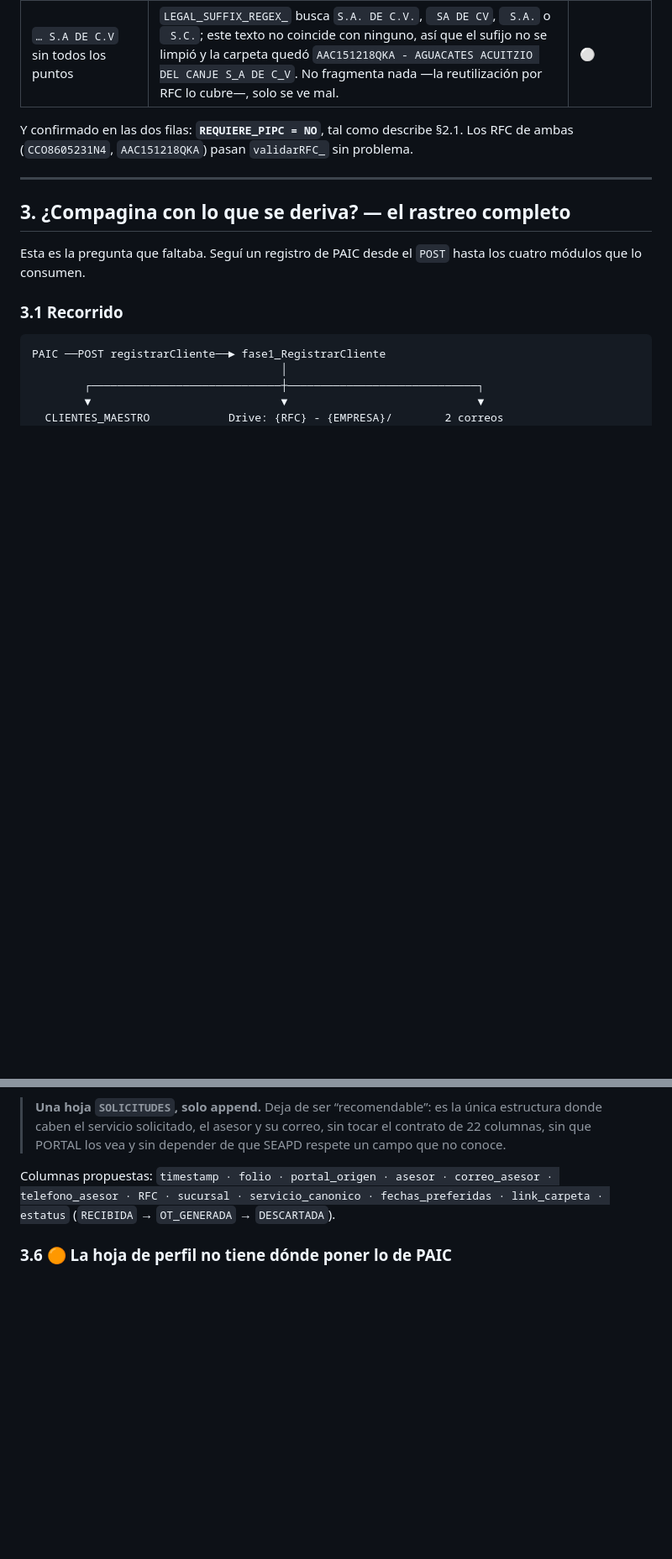
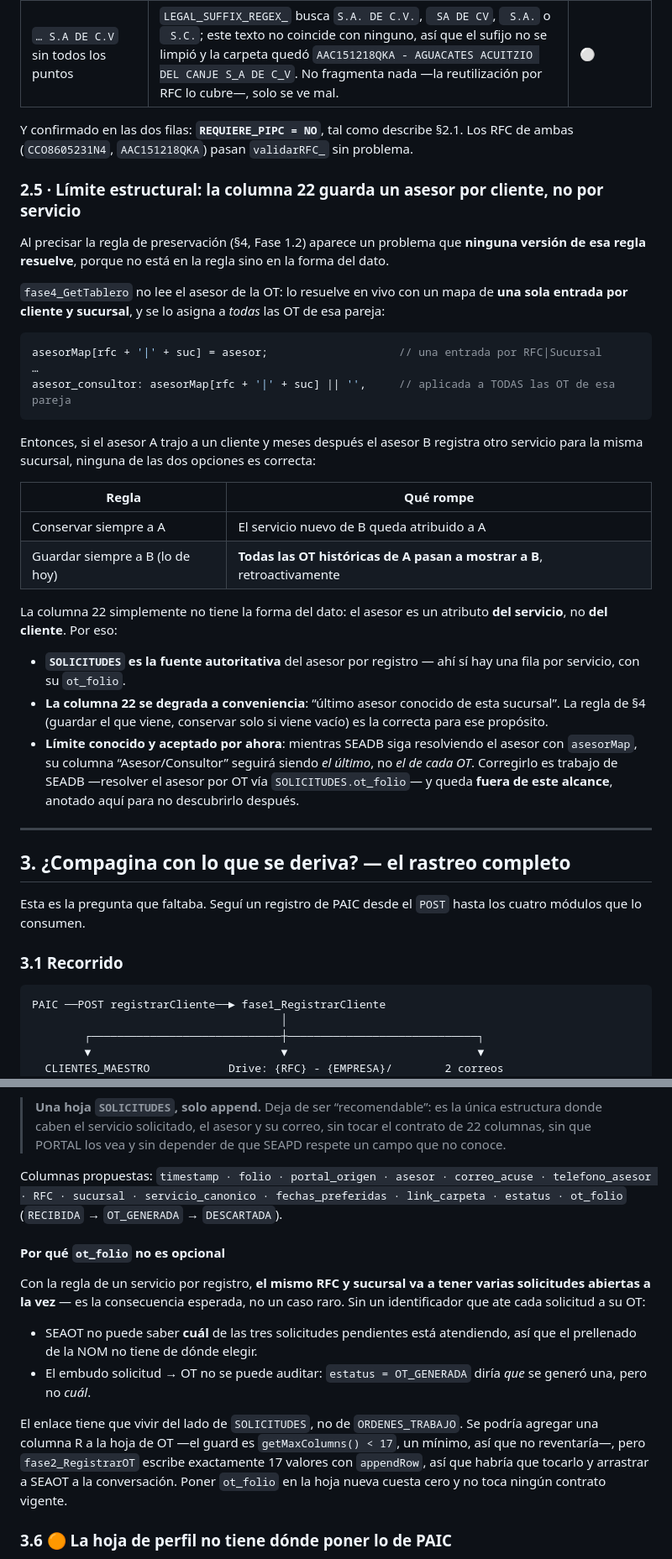
Before and after one commit to yoeduwin/SEA, a Markdown page: PROPUESTA_PAIC.md, 2 parts joined by grey strips. Shown at 84% size. Drawn GitHub-style; blank space fills up the shorter version.

Commit message:
docs: atender los dos P1 de la review de Codex
P1 "preserve the submitted advisor when it is present": la regla de
preservacion estaba escrita de forma incondicional, asi que implementada
al pie de la letra habria descartado al asesor que si viene en el
payload. Queda precisada: conservar solo cuando el dato no viene.
REQUIERE_PIPC siempre se conserva porque PAIC nunca lo manda;
ASESOR_CONSULTOR solo si el registro llega vacio.

Al verificarlo aparecio un problema mas profundo que el reportado, y se
documenta en una seccion nueva: fase4_GetTablero resuelve el asesor con
asesorMap[RFC|Sucursal], una sola entrada por cliente y sucursal que se
aplica a todas sus OT. Conservar siempre atribuye el servicio nuevo al
asesor anterior; sobrescribir siempre reatribuye retroactivamente todas
las OT historicas al asesor nuevo. La columna 22 no tiene la forma del
dato porque el asesor es atributo del servicio, no del cliente. Se deja
SOLICITUDES como fuente autoritativa, la columna 22 degradada a "ultimo
asesor conocido", y anotado como limite conocido que SEADB seguira
mostrando el ultimo hasta que resuelva por OT.

P1 "add an explicit request-to-OT linkage": correcto, faltaba. Se agrega
ot_folio a SOLICITUDES y un paso de seleccion en SEAOT, que lista las
solicitudes RECIBIDA de ese RFC y sucursal, toma la NOM de la elegida y
al registrar la OT escribe su folio y pasa la fila a OT_GENERADA. Se
documenta por que el enlace vive del lado de SOLICITUDES: agregar una
columna R a ORDENES_TRABAJO no reventaria el guard, pero obligaria a
tocar fase2_RegistrarOT, que escribe 17 valores con appendRow.

Co-Authored-By: Claude Opus 5 <noreply@anthropic.com>
Claude-Session: https://claude.ai/code/session_01Fe3QRA8wHwSf3nXgC8PPDP

````diff
--- a/PROPUESTA_PAIC.md
+++ b/PROPUESTA_PAIC.md
@@ -205,6 +205,40 @@ Del mismo par de registros reales, tres cosas que hoy no rompen nada pero convie
 Y confirmado en las dos filas: **`REQUIERE_PIPC = NO`**, tal como describe §2.1. Los RFC de ambas
 (`CCO8605231N4`, `AAC151218QKA`) pasan `validarRFC_` sin problema.
 
+### 2.5 · Límite estructural: la columna 22 guarda un asesor por cliente, no por servicio
+
+Al precisar la regla de preservación (§4, Fase 1.2) aparece un problema que **ninguna versión de esa
+regla resuelve**, porque no está en la regla sino en la forma del dato.
+
+`fase4_GetTablero` no lee el asesor de la OT: lo resuelve en vivo con un mapa de
+**una sola entrada por cliente y sucursal**, y se lo asigna a *todas* las OT de esa pareja:
+
+```javascript
+asesorMap[rfc + '|' + suc] = asesor;                    // una entrada por RFC|Sucursal
+…
+asesor_consultor: asesorMap[rfc + '|' + suc] || '',     // aplicada a TODAS las OT de esa pareja
+```
+
+Entonces, si el asesor A trajo a un cliente y meses después el asesor B registra otro servicio para la
+misma sucursal, ninguna de las dos opciones es correcta:
+
+| Regla | Qué rompe |
+|---|---|
+| Conservar siempre a A | El servicio nuevo de B queda atribuido a A |
+| Guardar siempre a B (lo de hoy) | **Todas las OT históricas de A pasan a mostrar a B**, retroactivamente |
+
+La columna 22 simplemente no tiene la forma del dato: el asesor es un atributo **del servicio**, no
+**del cliente**. Por eso:
+
+- **`SOLICITUDES` es la fuente autoritativa** del asesor por registro — ahí sí hay una fila por
+  servicio, con su `ot_folio`.
+- **La columna 22 se degrada a conveniencia**: “último asesor conocido de esta sucursal”. La regla de
+  §4 (guardar el que viene, conservar solo si viene vacío) es la correcta para ese propósito.
+- **Límite conocido y aceptado por ahora**: mientras SEADB siga resolviendo el asesor con `asesorMap`,
+  su columna “Asesor/Consultor” seguirá siendo *el último*, no *el de cada OT*. Corregirlo es trabajo
+  de SEADB —resolver el asesor por OT vía `SOLICITUDES.ot_folio`— y queda **fuera de este alcance**,
+  anotado aquí para no descubrirlo después.
+
 ---
 
 ## 3. ¿Compagina con lo que se deriva? — el rastreo completo
@@ -309,9 +343,26 @@ misma solución:
 > caben el servicio solicitado, el asesor y su correo, sin tocar el contrato de 22 columnas, sin que
 > PORTAL los vea y sin depender de que SEAPD respete un campo que no conoce.
 
-Columnas propuestas: `timestamp · folio · portal_origen · asesor · correo_asesor · telefono_asesor ·
-RFC · sucursal · servicio_canonico · fechas_preferidas · link_carpeta · estatus`
+Columnas propuestas: `timestamp · folio · portal_origen · asesor · correo_acuse · telefono_asesor ·
+RFC · sucursal · servicio_canonico · fechas_preferidas · link_carpeta · estatus · ot_folio`
 (`RECIBIDA` → `OT_GENERADA` → `DESCARTADA`).
+
+#### Por qué `ot_folio` no es opcional
+
+Con la regla de un servicio por registro, **el mismo RFC y sucursal va a tener varias solicitudes
+abiertas a la vez** — es la consecuencia esperada, no un caso raro. Sin un identificador que ate cada
+solicitud a su OT:
+
+- SEAOT no puede saber **cuál** de las tres solicitudes pendientes está atendiendo, así que el
+  prellenado de la NOM no tiene de dónde elegir.
+- El embudo solicitud → OT no se puede auditar: `estatus = OT_GENERADA` diría *que* se generó una, pero
+  no *cuál*.
+
+El enlace tiene que vivir del lado de `SOLICITUDES`, no de `ORDENES_TRABAJO`. Se podría agregar una
+columna R a la hoja de OT —el guard es `getMaxColumns() < 17`, un mínimo, así que no reventaría—, pero
+`fase2_RegistrarOT` escribe exactamente 17 valores con `appendRow`, así que habría que tocarlo y
+arrastrar a SEAOT a la conversación. Poner `ot_folio` en la hoja nueva cuesta cero y no toca ningún
+contrato vigente.
 
 ### 3.6 🟠 La hoja de perfil no tiene dónde poner lo de PAIC
 
````
Also changed, not shown: other parts of PROPUESTA_PAIC.md (+13 -4 lines).
